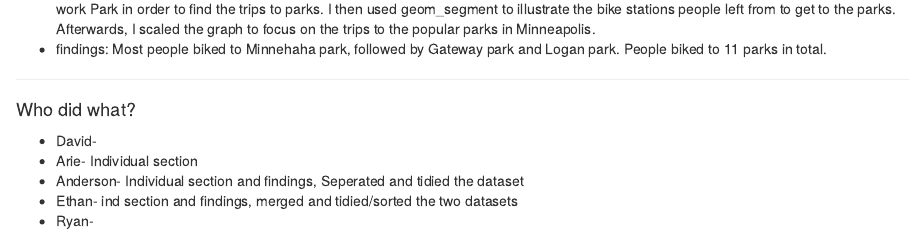
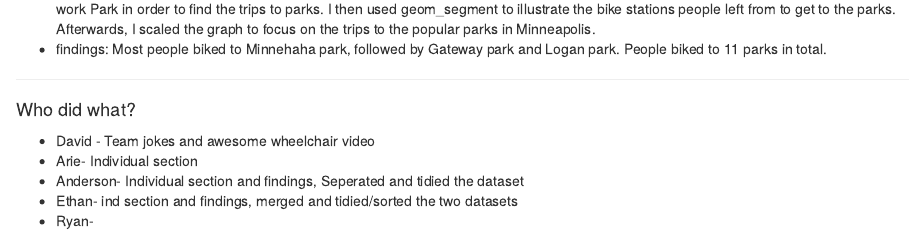
Before and after one commit to daor3893/Lab09NotTeamOne, an R Markdown document (Lab09NotTeamOne.Rmd): the page in a window 1100 px wide, from 3070 px down. Rendered offline with R 4.5, knitr and Pandoc, with nearby package versions; some code elsewhere in the file could not run offline.

Commit message:
David's who did what

```diff
--- a/Lab09NotTeamOne.Rmd
+++ b/Lab09NotTeamOne.Rmd
@@ -322,7 +322,7 @@ s
 ****
 #### Who did what?
 
-* David-
+* David - Team jokes and awesome wheelchair video
 * Arie- Individual section
 * Anderson- Individual section and findings, Seperated and tidied the dataset
 * Ethan- ind section and findings, merged and tidied/sorted the two datasets
```
